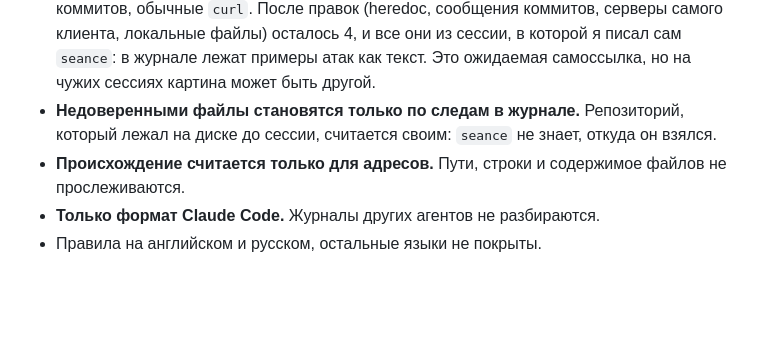
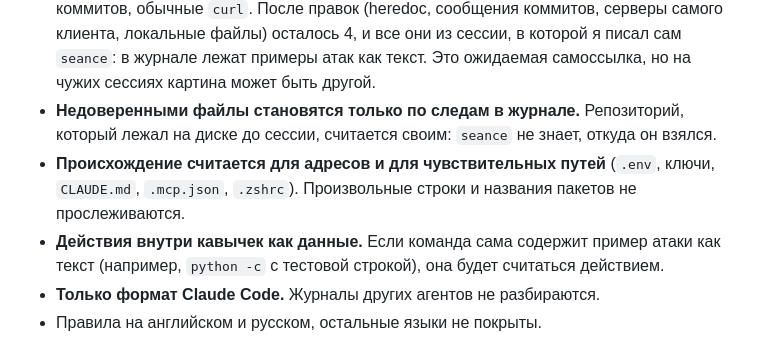
Before and after one commit to rephuren/ectoplasm, a Markdown page: README.md, the part around one of its changes. Rendered like a GitHub page; blank space fills up the shorter version.

```diff
--- a/README.md
+++ b/README.md
@@ -52,7 +69,8 @@ python3 -m venv .venv && .venv/bin/pip install .
 - **Это происхождение данных, а не доказательство причины.** Журнал не показывает, что «думала» модель. Агент мог получить тот же адрес из своих знаний, а инструкция на странице могла быть ни при чём.
 - **Проверено на синтетической сессии и на моих собственных журналах.** Настоящих записанных атак в проверке не было. На моих журналах (несколько тысяч событий) первая версия правил выдавала 94 находки уровня «средняя» и выше. Я их просмотрел, настоящих инцидентов среди них не было: код в heredoc, адреса почты в трейлерах коммитов, обычные `curl`. После правок (heredoc, сообщения коммитов, серверы самого клиента, локальные файлы) осталось 4, и все они из сессии, в которой я писал сам `seance`: в журнале лежат примеры атак как текст. Это ожидаемая самоссылка, но на чужих сессиях картина может быть другой.
 - **Недоверенными файлы становятся только по следам в журнале.** Репозиторий, который лежал на диске до сессии, считается своим: `seance` не знает, откуда он взялся.
-- **Происхождение считается только для адресов.** Пути, строки и содержимое файлов не прослеживаются.
+- **Происхождение считается для адресов и для чувствительных путей** (`.env`, ключи, `CLAUDE.md`, `.mcp.json`, `.zshrc`). Произвольные строки и названия пакетов не прослеживаются.
+- **Действия внутри кавычек как данные.** Если команда сама содержит пример атаки как текст (например, `python -c` с тестовой строкой), она будет считаться действием.
 - **Только формат Claude Code.** Журналы других агентов не разбираются.
 - Правила на английском и русском, остальные языки не покрыты.
 
```
Also changed, not shown: other parts of README.md (+18 -1 lines), assets/demo.png (added), 2 other files.
